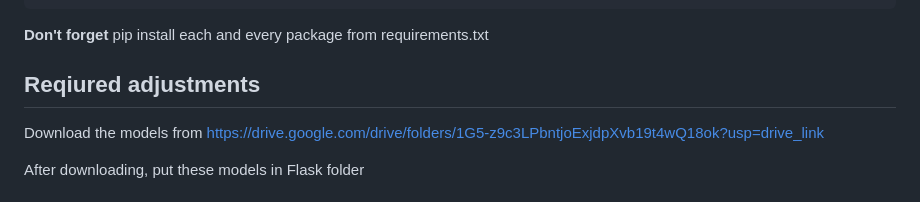
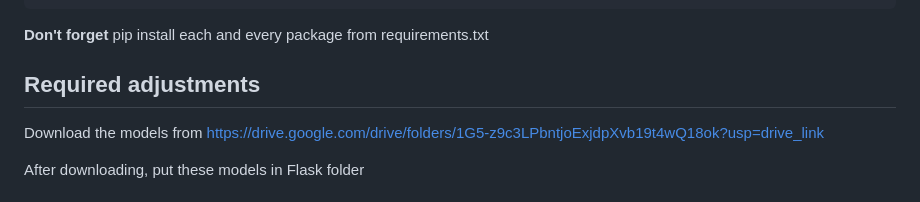
Before and after one commit to jayjatharjj/Dr.cnn, a Markdown page: README.md, the part around the change. Rendered like a GitHub page.

````diff
--- a/README.md
+++ b/README.md
@@ -41,7 +41,7 @@ Step 3: Install all the packages for Python
 ```
 **Don't forget** pip install each and every package from requirements.txt
 
-## Reqiured adjustments
+## Required adjustments
 
 Download the models from https://drive.google.com/drive/folders/1G5-z9c3LPbntjoExjdpXvb19t4wQ18ok?usp=drive_link
 
````
